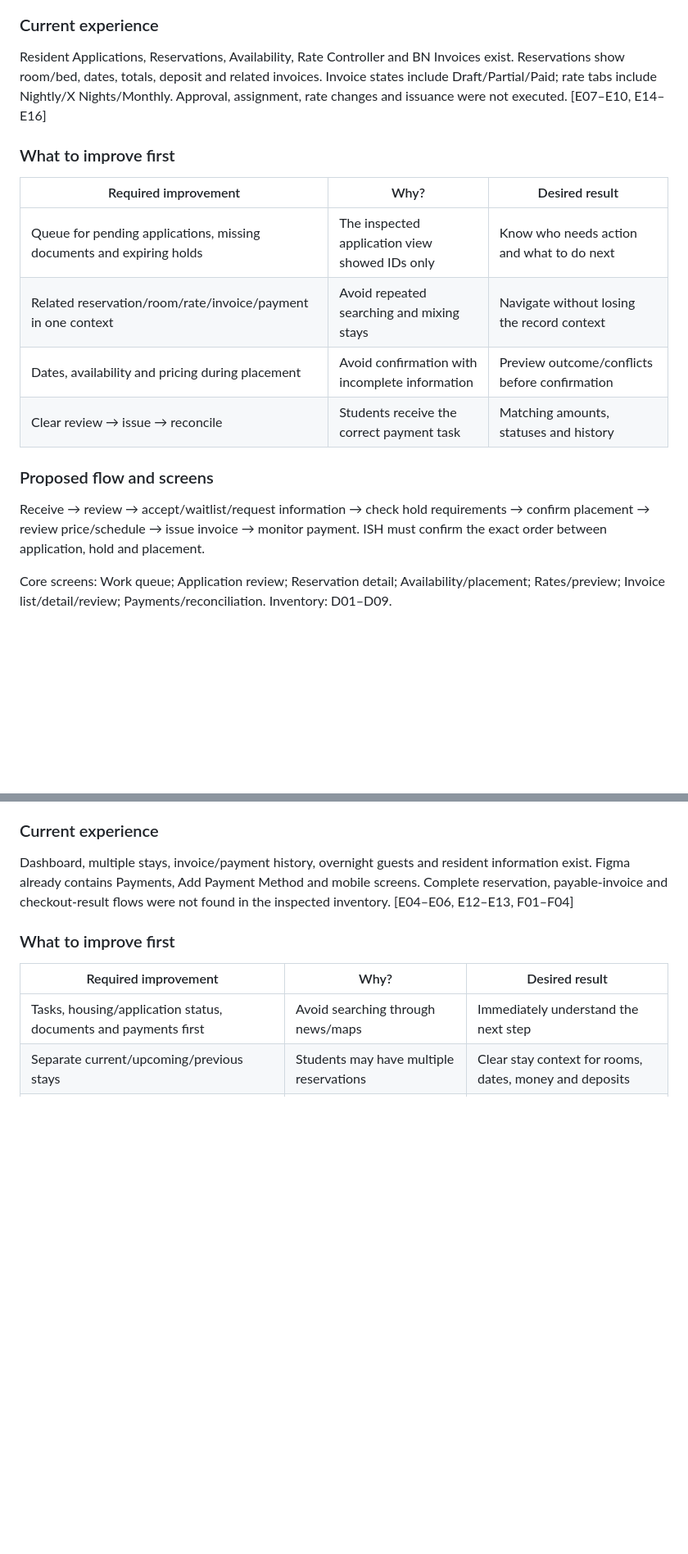
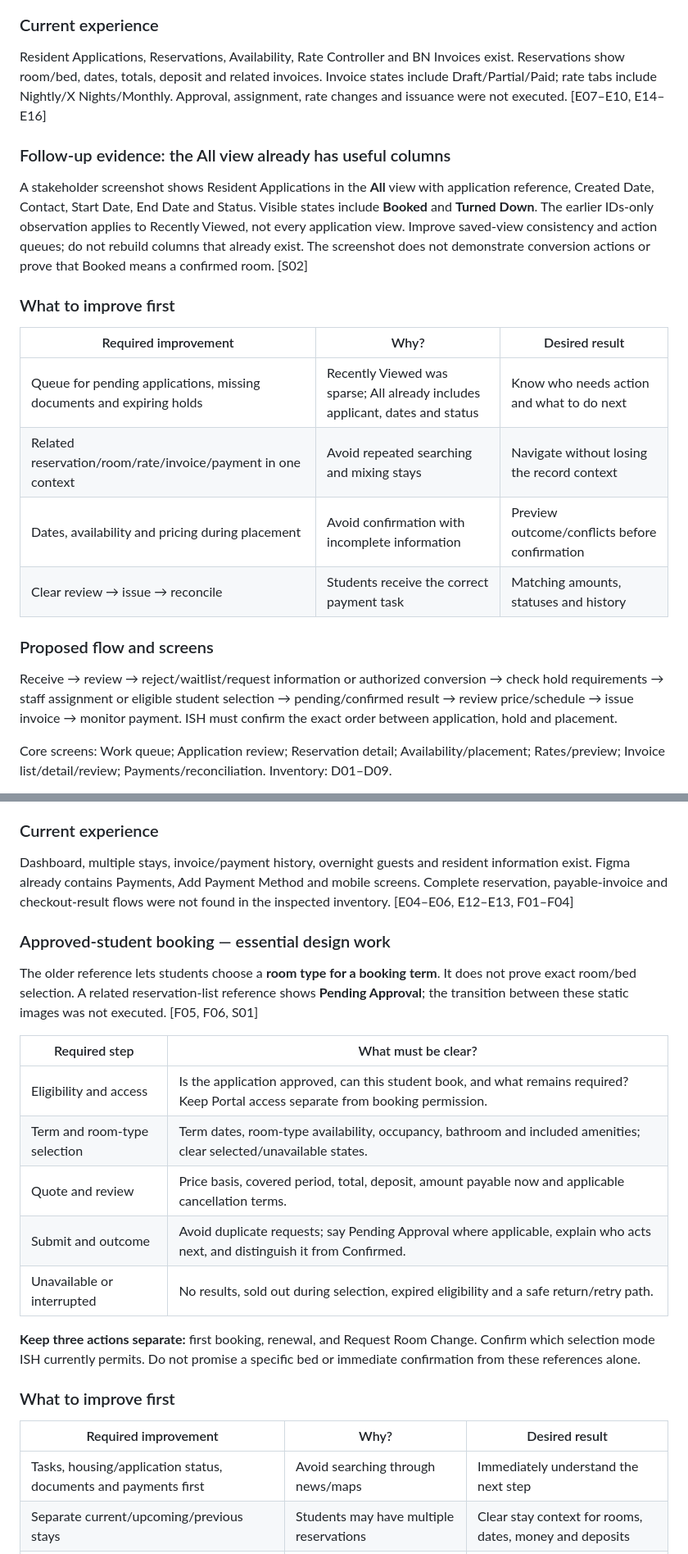
Before and after one commit to thanhldt6295/ish-student-housing-audit, a Markdown page: report.en.md, 2 parts joined by grey strips. Shown at 82% size. Drawn GitHub-style; blank space fills up the shorter version.

Commit message:
Maintain audit sources: report.en.md

```diff
--- a/report.en.md
+++ b/report.en.md
@@ -76,18 +76,22 @@ Core screens: Before you apply; form; Review & fee; success/processing/failure;
 
 Resident Applications, Reservations, Availability, Rate Controller and BN Invoices exist. Reservations show room/bed, dates, totals, deposit and related invoices. Invoice states include Draft/Partial/Paid; rate tabs include Nightly/X Nights/Monthly. Approval, assignment, rate changes and issuance were not executed. [E07–E10, E14–E16]
 
+### Follow-up evidence: the All view already has useful columns
+
+A stakeholder screenshot shows Resident Applications in the **All** view with application reference, Created Date, Contact, Start Date, End Date and Status. Visible states include **Booked** and **Turned Down**. The earlier IDs-only observation applies to Recently Viewed, not every application view. Improve saved-view consistency and action queues; do not rebuild columns that already exist. The screenshot does not demonstrate conversion actions or prove that Booked means a confirmed room. [S02]
+
 ### What to improve first
 
 | Required improvement | Why? | Desired result |
 |---|---|---|
-| Queue for pending applications, missing documents and expiring holds | The inspected application view showed IDs only | Know who needs action and what to do next |
+| Queue for pending applications, missing documents and expiring holds | Recently Viewed was sparse; All already includes applicant, dates and status | Know who needs action and what to do next |
 | Related reservation/room/rate/invoice/payment in one context | Avoid repeated searching and mixing stays | Navigate without losing the record context |
 | Dates, availability and pricing during placement | Avoid confirmation with incomplete information | Preview outcome/conflicts before confirmation |
 | Clear review → issue → reconcile | Students receive the correct payment task | Matching amounts, statuses and history |
 
 ### Proposed flow and screens
 
-Receive → review → accept/waitlist/request information → check hold requirements → confirm placement → review price/schedule → issue invoice → monitor payment. ISH must confirm the exact order between application, hold and placement.
+Receive → review → reject/waitlist/request information or authorized conversion → check hold requirements → staff assignment or eligible student selection → pending/confirmed result → review price/schedule → issue invoice → monitor payment. ISH must confirm the exact order between application, hold and placement.
 
 Core screens: Work queue; Application review; Reservation detail; Availability/placement; Rates/preview; Invoice list/detail/review; Payments/reconciliation. Inventory: D01–D09.
 
@@ -104,6 +108,20 @@ Core screens: Work queue; Application review; Reservation detail; Availability/p
 ### Current experience
 
 Dashboard, multiple stays, invoice/payment history, overnight guests and resident information exist. Figma already contains Payments, Add Payment Method and mobile screens. Complete reservation, payable-invoice and checkout-result flows were not found in the inspected inventory. [E04–E06, E12–E13, F01–F04]
+
+### Approved-student booking — essential design work
+
+The older reference lets students choose a **room type for a booking term**. It does not prove exact room/bed selection. A related reservation-list reference shows **Pending Approval**; the transition between these static images was not executed. [F05, F06, S01]
+
+| Required step | What must be clear? |
+|---|---|
+| Eligibility and access | Is the application approved, can this student book, and what remains required? Keep Portal access separate from booking permission. |
+| Term and room-type selection | Term dates, room-type availability, occupancy, bathroom and included amenities; clear selected/unavailable states. |
+| Quote and review | Price basis, covered period, total, deposit, amount payable now and applicable cancellation terms. |
+| Submit and outcome | Avoid duplicate requests; say Pending Approval where applicable, explain who acts next, and distinguish it from Confirmed. |
+| Unavailable or interrupted | No results, sold out during selection, expired eligibility and a safe return/retry path. |
+
+**Keep three actions separate:** first booking, renewal, and Request Room Change. Confirm which selection mode ISH currently permits. Do not promise a specific bed or immediate confirmation from these references alone.
 
 ### What to improve first
 
```
Also changed, not shown: other parts of report.en.md (+9 -6 lines).
